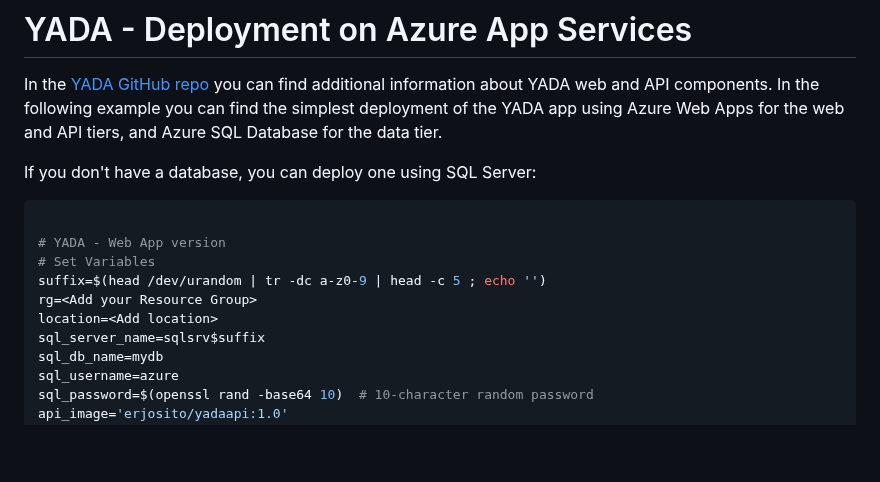
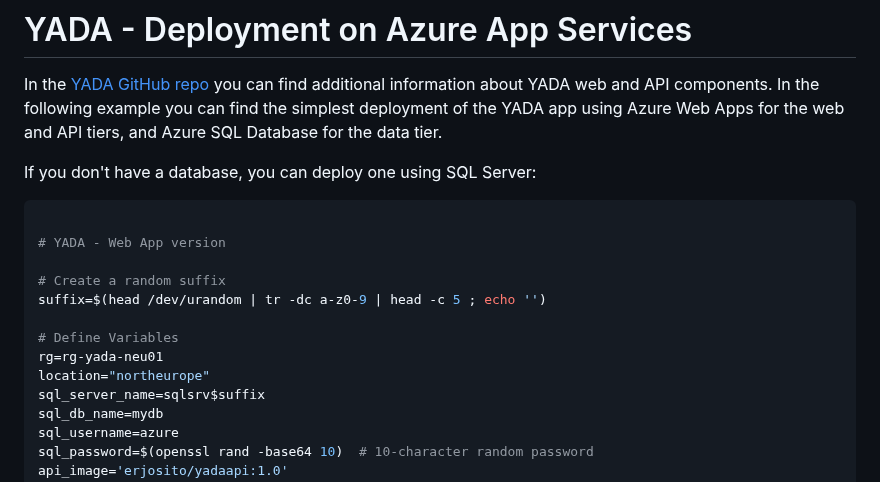
Before and after one commit to jonathan-vella/secure-networking-hackathon, a Markdown page: hacker-assets/sol_challenge06.md, the part around the change. Drawn GitHub-style; blank space fills up the shorter version.

````diff
--- a/hacker-assets/sol_challenge06.md
+++ b/hacker-assets/sol_challenge06.md
@@ -7,10 +7,13 @@ If you don't have a database, you can deploy one using SQL Server:
 ```bash
 
 # YADA - Web App version
-# Set Variables
+
+# Create a random suffix
 suffix=$(head /dev/urandom | tr -dc a-z0-9 | head -c 5 ; echo '')
-rg=<Add your Resource Group>
-location=<Add location>
+
+# Define Variables
+rg=rg-yada-neu01
+location="northeurope"
 sql_server_name=sqlsrv$suffix
 sql_db_name=mydb
 sql_username=azure
````
